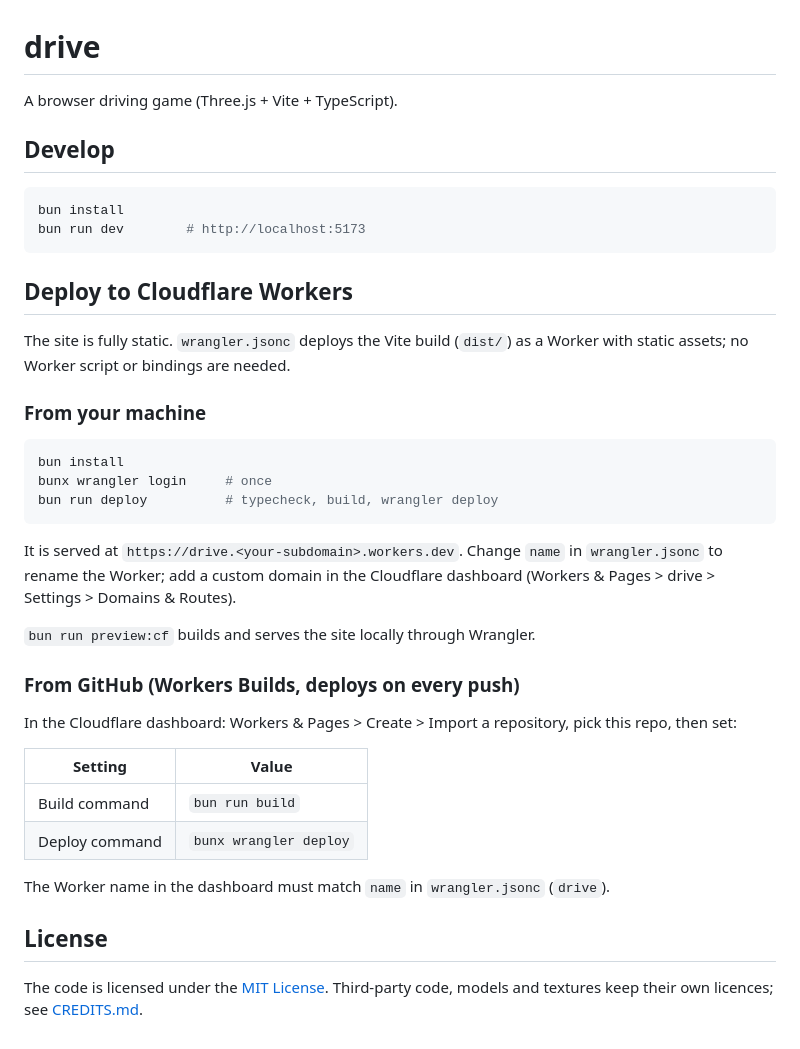
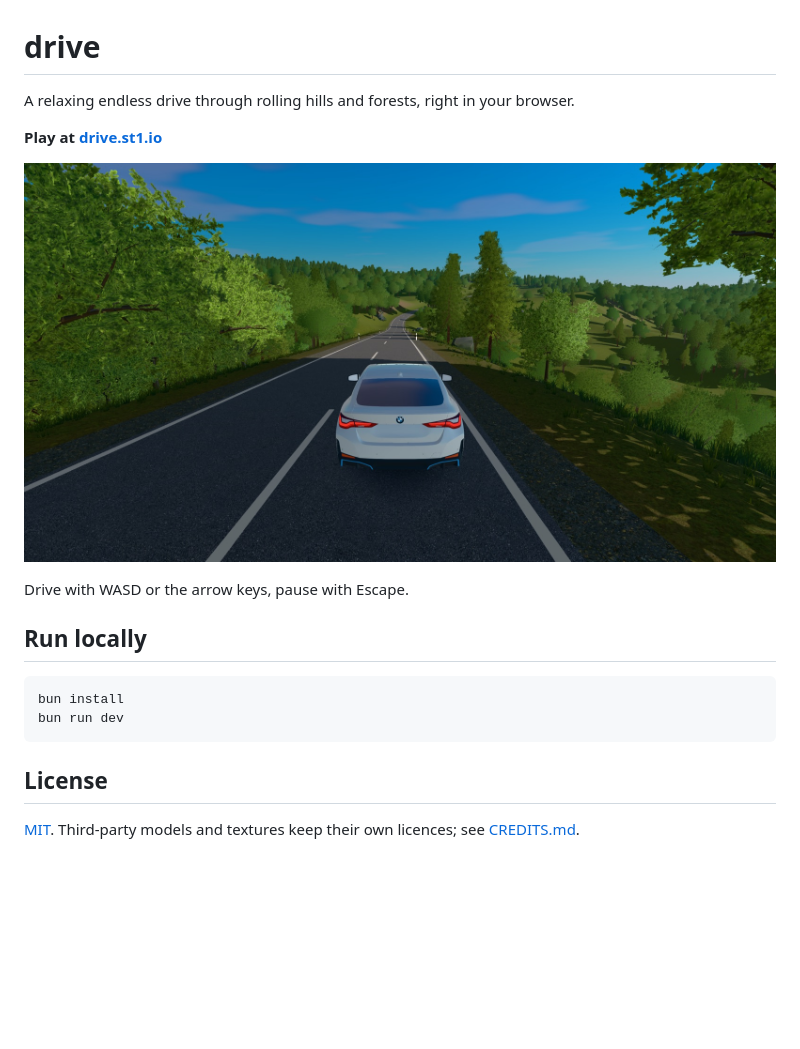
Before and after one commit to alexandersteinhauer/drive, a Markdown page: README.md, the part around the change. Drawn GitHub-style; pictures changed too: .github/screenshot.jpg (added); blank space fills up the shorter version.

Commit message:
README: screenshot, play link, and just the essentials

````diff
--- a/README.md
+++ b/README.md
@@ -1,46 +1,21 @@
 # drive
 
-A browser driving game (Three.js + Vite + TypeScript).
+A relaxing endless drive through rolling hills and forests, right in your browser.
 
-## Develop
+**Play at [drive.st1.io](https://drive.st1.io)**
+
+![Driving through the hills on a sunny afternoon](.github/screenshot.jpg)
+
+Drive with WASD or the arrow keys, pause with Escape.
+
+## Run locally
 
 ```sh
 bun install
-bun run dev        # http://localhost:5173
+bun run dev
 ```
-
-## Deploy to Cloudflare Workers
-
-The site is fully static. `wrangler.jsonc` deploys the Vite build (`dist/`) as a
-Worker with static assets; no Worker script or bindings are needed.
-
-### From your machine
-
-```sh
-bun install
-bunx wrangler login     # once
-bun run deploy          # typecheck, build, wrangler deploy
-```
-
-It is served at `https://drive.<your-subdomain>.workers.dev`. Change `name` in
-`wrangler.jsonc` to rename the Worker; add a custom domain in the Cloudflare dashboard
-(Workers & Pages > drive > Settings > Domains & Routes).
-
-`bun run preview:cf` builds and serves the site locally through Wrangler.
-
-### From GitHub (Workers Builds, deploys on every push)
-
-In the Cloudflare dashboard: Workers & Pages > Create > Import a repository, pick this repo,
-then set:
-
-| Setting        | Value                  |
-| -------------- | ---------------------- |
-| Build command  | `bun run build`        |
-| Deploy command | `bunx wrangler deploy` |
-
-The Worker name in the dashboard must match `name` in `wrangler.jsonc` (`drive`).
 
 ## License
 
-The code is licensed under the [MIT License](LICENSE). Third-party code, models and textures
-keep their own licences; see [CREDITS.md](CREDITS.md).
+[MIT](LICENSE). Third-party models and textures keep their own licences; see
+[CREDITS.md](CREDITS.md).
````
